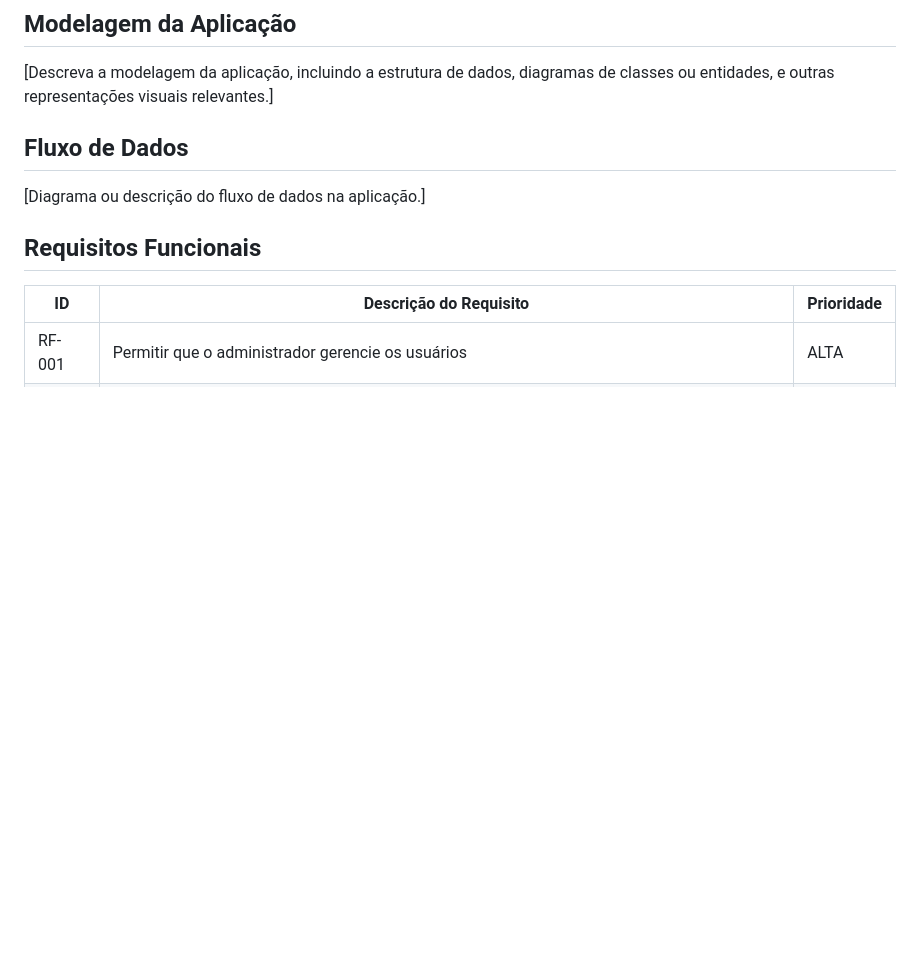
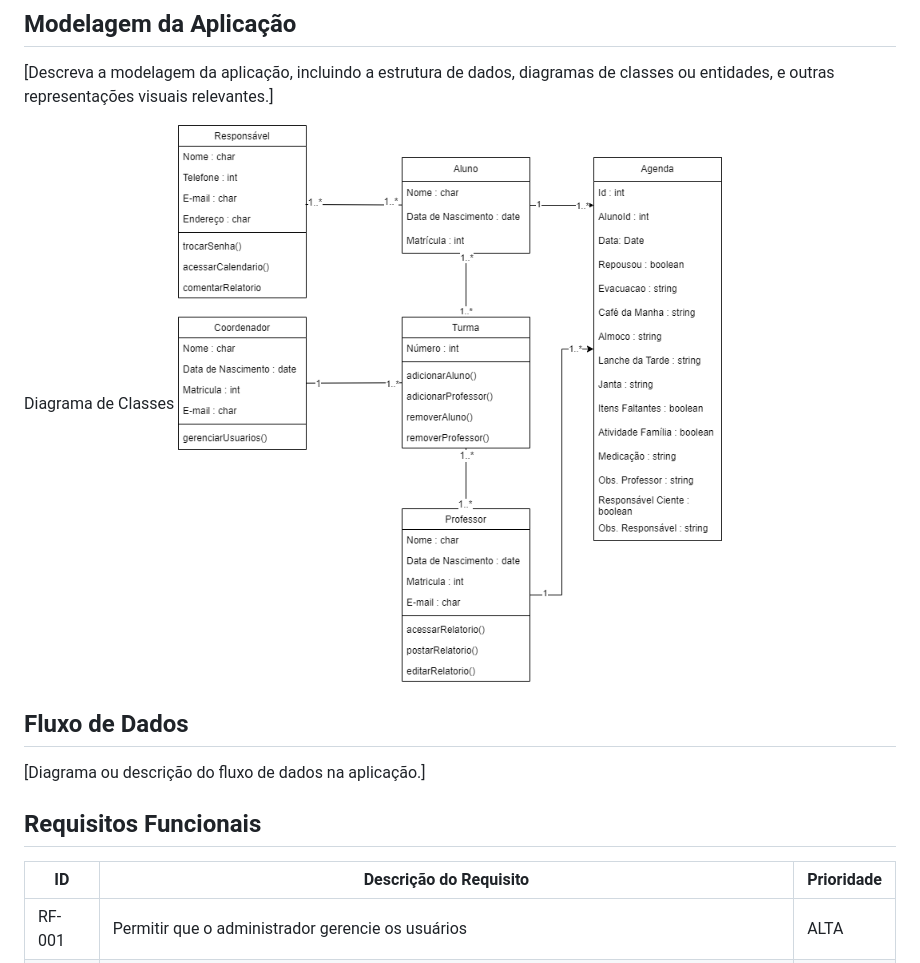
Before and after one commit to ICEI-PUC-Minas-PMV-SI/pmv-si-2024-1-pe6-t1-g2-ibi, a Markdown page: docs/backend-apis.md, the part around the change. Drawn GitHub-style; blank space fills up the shorter version.

Commit message:
Postar diagrama de classes

```diff
--- a/docs/backend-apis.md
+++ b/docs/backend-apis.md
@@ -20,6 +20,8 @@ O primeiro passo é definir os objetivos da sua API. O que você espera alcança
 ## Modelagem da Aplicação
 [Descreva a modelagem da aplicação, incluindo a estrutura de dados, diagramas de classes ou entidades, e outras representações visuais relevantes.]
 
+Diagrama de Classes
+![image](https://github.com/ICEI-PUC-Minas-PMV-SI/pmv-si-2024-1-pe6-t1-g2-ibi/blob/main/docs/img/diagramaclasse.png)
 
 ## Fluxo de Dados
 
```
